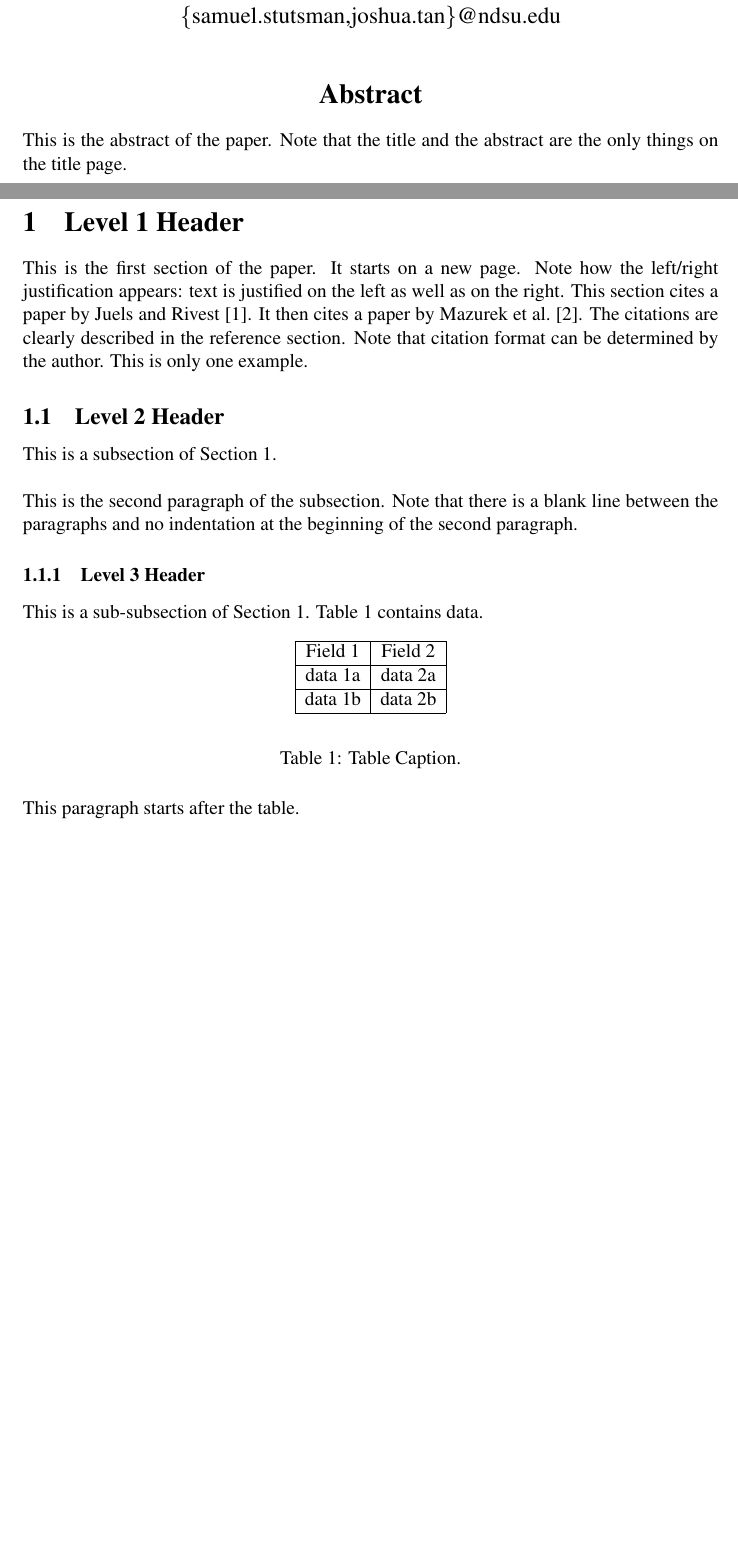
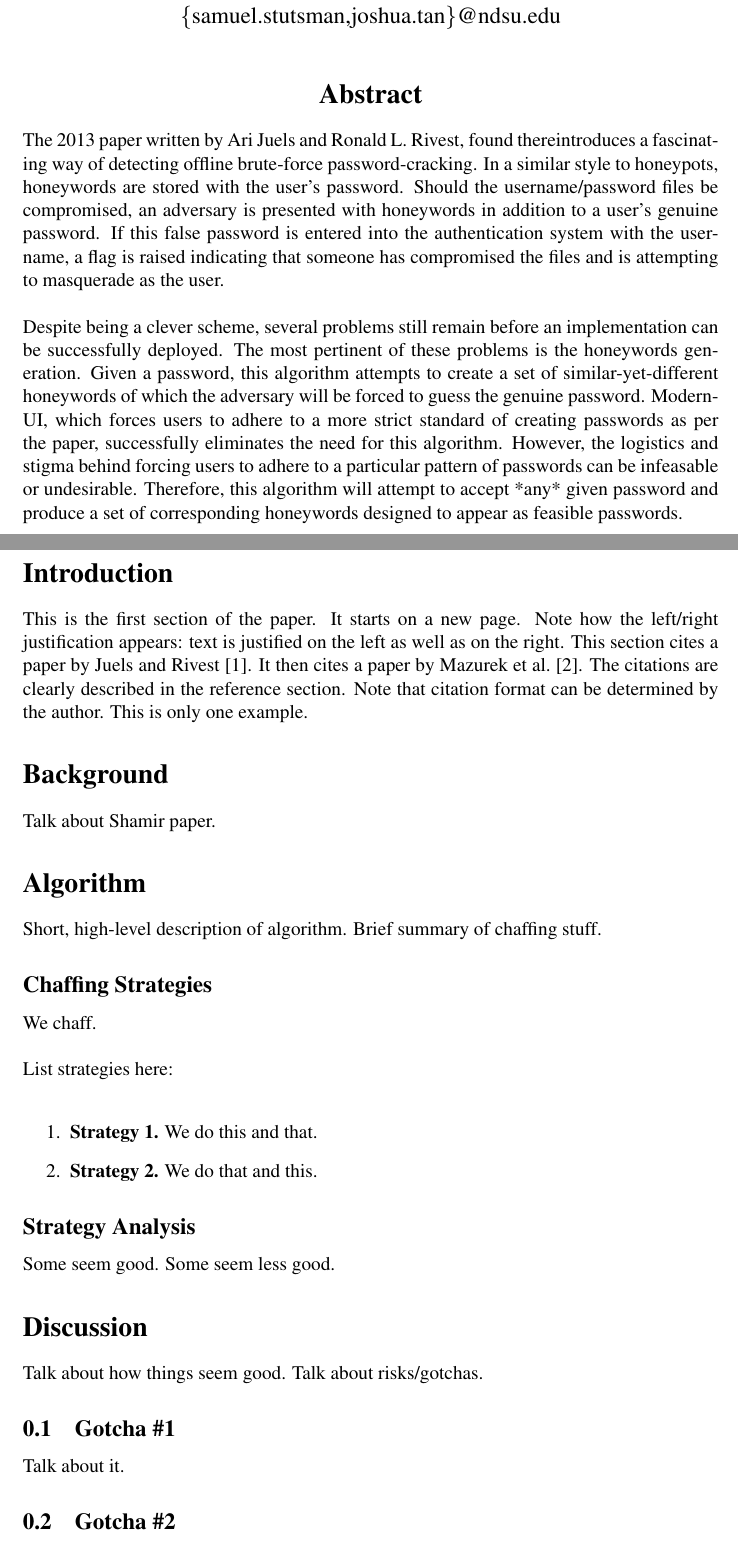
Before and after one commit to TheIronMarx/honeybabel, a LaTeX document (Paper/mics_paper.tex, which reads Paper/abstract.tex, Paper/algorithm.tex, Paper/background.tex): two parts of pages 1 and 2 of 2 before the commit and two parts of pages 1 and 2 of 3 after it, joined at a grey line, cut so that both start at the same text, the shorter picture padded with empty space. Compiled offline with pdfLaTeX.

Commit message:
Divided paper into separate files for each section. Added comment to abstract discussing possible structure to use.

```diff
--- /dev/null
+++ b/Paper/abstract.tex
@@ -0,0 +1,14 @@
+The 2013 paper written by Ari Juels and Ronald L. Rivest, found  there%[here](http://people.csail.mit.edu/rivest/honeywords/paper.pdf),
+introduces a fascinating way of detecting offline brute-force password-cracking. In a similar style to honeypots, honeywords are stored with the user's password. Should the username/password files be compromised, an adversary is presented with honeywords in addition to a user's genuine password. If this false password is entered into the authentication system with the username, a flag is raised indicating that someone has compromised the files and is attempting to masquerade as the user. \\
+
+Despite being a clever scheme, several problems still remain before an implementation can be successfully deployed. The most pertinent of these problems is the honeywords generation. Given a password, this algorithm attempts to create a set of similar-yet-different honeywords of which the adversary will be forced to guess the genuine password. Modern-UI, which forces users to adhere to a more strict standard of creating passwords as per the paper, successfully eliminates the need for this algorithm. However, the logistics and stigma behind forcing users to adhere to a particular pattern of passwords can be infeasable or undesirable. Therefore, this algorithm will attempt to accept *any* given password and produce a set of corresponding honeywords designed to appear as feasible passwords.\\
+
+
+%% comment
+% 2-3 sentences on honeywords, chaffing. The strategies discussed in prior literature leave much room for improvement. Enter HoneyBabel. Chaffing strategies we propose (2-3 sentences). Sentence on our analysis/discussion/conclusion. Sentence on our contribution to this research area.
+
+
+%%% Local Variables:
+%%% mode: latex
+%%% TeX-master: "mics_paper"
+%%% End:
--- /dev/null
+++ b/Paper/algorithm.tex
@@ -0,0 +1,20 @@
+Short, high-level description of algorithm. Brief summary of chaffing stuff.
+
+\subsection*{Chaffing Strategies}
+
+We chaff.\\
+
+List strategies here:\\
+\begin{enumerate}
+  \item \textbf{Strategy 1.} We do this and that.
+  \item \textbf{Strategy 2.} We do that and this.
+\end{enumerate}
+
+\subsection*{Strategy Analysis}
+Some seem good. Some seem less good.
+
+
+%%% Local Variables:
+%%% mode: latex
+%%% TeX-master: "mics_paper"
+%%% End:
--- /dev/null
+++ b/Paper/background.tex
@@ -0,0 +1,6 @@
+Talk about Shamir paper.
+
+%%% Local Variables:
+%%% mode: latex
+%%% TeX-master: "mics_paper"
+%%% End:
--- /dev/null
+++ b/Paper/discussion.tex
@@ -0,0 +1,12 @@
+Talk about how things seem good. Talk about risks/gotchas.
+
+\subsection{Gotcha \#1}
+Talk about it.
+
+\subsection{Gotcha \#2}
+Talk about it.
+
+%%% Local Variables:
+%%% mode: latex
+%%% TeX-master: "mics_paper"
+%%% End:
--- /dev/null
+++ b/Paper/intro.tex
@@ -0,0 +1,6 @@
+This is the first section of the paper. It starts on a new page. Note how the left/right justification appears: text is justified on the left as well as on the right.  This section cites a paper by Juels and Rivest~\cite{Juels:2013:HMP:2508859.2516671}. It then cites a paper by Mazurek et al.~\cite{Mazurek:2013:MPG:2508859.2516726}. The citations are clearly described in the reference section. Note that citation format can be determined by the author. This is only one example.
+
+%%% Local Variables:
+%%% mode: latex
+%%% TeX-master: "mics_paper"
+%%% End:
--- a/Paper/mics_paper.tex
+++ b/Paper/mics_paper.tex
@@ -31,50 +31,23 @@ North Dakota State University\\
 \thispagestyle{empty}
 
 \section*{\centering Abstract}
-
-This is the abstract of the paper. Note that the title and the abstract are the only things on the title page.
+\input{abstract}
 
 \newpage
 \setcounter{page}{1}
 
-\section{Level 1 Header}
+\section*{Introduction}
+\input{intro}
 
-This is the first section of the paper. It starts on a new page. Note how the left/right justification appears: text is justified on the left as well as on the right.  This section cites a paper by Juels and Rivest~\cite{Juels:2013:HMP:2508859.2516671}. It then cites a paper by Mazurek et al.~\cite{Mazurek:2013:MPG:2508859.2516726}. The citations are clearly described in the reference section. Note that citation format can be determined by the author. This is only one example.
 
-\subsection{Level 2 Header}
+\section*{Background}
+\input{background}
 
-This is a subsection of Section 1.\\  %The figure in Figure~\ref{stars} is of four stars.\\
+\section*{Algorithm}
+\input{algorithm}
 
-This is the second paragraph of the subsection.  Note that there is a blank line between the paragraphs and
-no indentation at the beginning of the second paragraph.
-
-%% \begin{figure}[h]
-%% \centerline{
-%% \includegraphics[height=1.5in]{FigureName.jpg}
-%% }
-%% \caption{Figure Caption.}
-%% \label{stars}
-%% \end{figure}
-
-%% This paragraph starts after the figure.
-
-\subsubsection{Level 3 Header}
-
-This is a sub-subsection of Section 1.  Table~\ref{table1} contains data.
-
-\begin{table}[hbt]
-\begin{center}
-\begin{tabular}{|c|c|} \hline
-Field 1 & Field 2\\ \hline
-data 1a   & data 2a\\ \hline
-data 1b &  data 2b \\ \hline
-\end{tabular}
-\end{center}
-\caption{Table Caption.}
-\label{table1}
-\end{table}
-
-This paragraph starts after the table.
+\section*{Discussion}
+\input{discussion}
 
 \nocite{5207658}
 
```
Also changed, not shown: Paper/mics_paper.tex (2 more changed lines).
